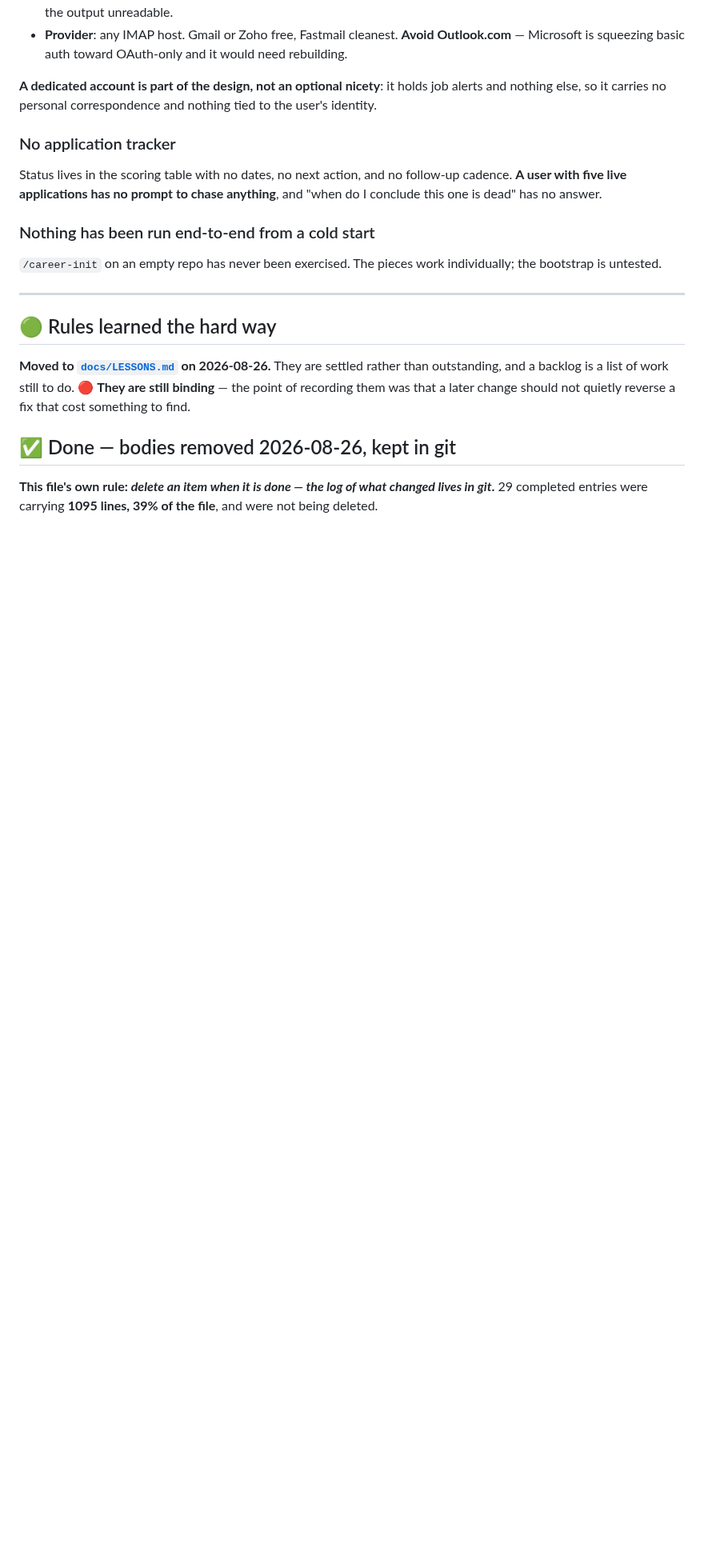
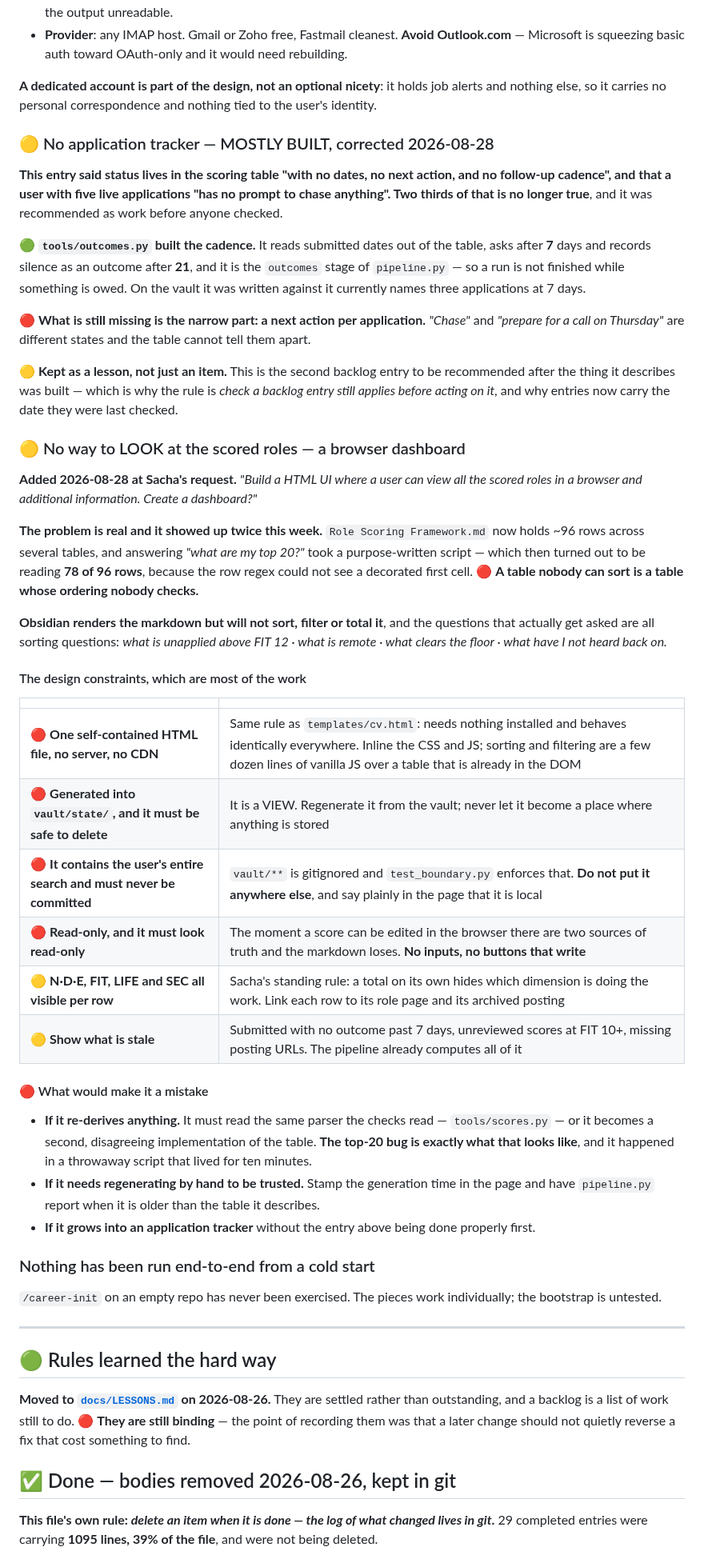
Before and after one commit to sachajackson/career-wiki, a Markdown page: BACKLOG.md, the part around the change. Shown at 80% size. Rendered like a GitHub page; blank space fills up the shorter version.

Commit message:
add the dashboard to the backlog, and correct an entry that was two thirds built
Sacha asked for an HTML UI for viewing scored roles. Recorded with the design
constraints that are most of the work: one self-contained file with no server and
no CDN, generated into vault/state and safe to delete, never committed because it
holds the whole search, read-only so there is only one source of truth, and
reading tools/scores.py rather than reimplementing the table parser -- that last
one because the throwaway script written to answer 'what are my top 20' was
reading 78 of 96 rows.

Also corrected 'No application tracker', which claimed there was no cadence and
no prompt to chase anything. outcomes.py has done that since it shipped: asks at
7 days, records silence at 21, and gates the pipeline. It currently names three
applications. What is genuinely missing is narrower -- a next action per
application, since 'chase' and 'prepare for a call' are different states.

Second time a backlog entry has been recommended after the thing it describes was
built. Kept as the lesson rather than deleted.

Co-Authored-By: Claude Opus 5 <noreply@anthropic.com>

```diff
--- a/BACKLOG.md
+++ b/BACKLOG.md
@@ -2020,11 +2020,57 @@ makes it strictly better than a scraper rather than merely safer.
 **A dedicated account is part of the design, not an optional nicety**: it holds job alerts and nothing
 else, so it carries no personal correspondence and nothing tied to the user's identity.
 
-### No application tracker
-
-Status lives in the scoring table with no dates, no next action, and no follow-up cadence. **A user with
-five live applications has no prompt to chase anything**, and "when do I conclude this one is dead" has no
-answer.
+### 🟡 No application tracker — MOSTLY BUILT, corrected 2026-08-28
+
+**This entry said status lives in the scoring table "with no dates, no next action, and no follow-up
+cadence", and that a user with five live applications "has no prompt to chase anything". Two thirds of
+that is no longer true**, and it was recommended as work before anyone checked.
+
+🟢 **`tools/outcomes.py` built the cadence.** It reads submitted dates out of the table, asks after **7**
+days and records silence as an outcome after **21**, and it is the `outcomes` stage of `pipeline.py` — so
+a run is not finished while something is owed. On the vault it was written against it currently names
+three applications at 7 days.
+
+🔴 **What is still missing is the narrow part: a next action per application.** *"Chase"* and *"prepare
+for a call on Thursday"* are different states and the table cannot tell them apart.
+
+🟡 **Kept as a lesson, not just an item.** This is the second backlog entry to be recommended after the
+thing it describes was built — which is why the rule is *check a backlog entry still applies before
+acting on it*, and why entries now carry the date they were last checked.
+
+### 🟡 No way to LOOK at the scored roles — a browser dashboard
+
+**Added 2026-08-28 at Sacha's request.** *"Build a HTML UI where a user can view all the scored roles in a
+browser and additional information. Create a dashboard?"*
+
+**The problem is real and it showed up twice this week.** `Role Scoring Framework.md` now holds ~96 rows
+across several tables, and answering *"what are my top 20?"* took a purpose-written script — which then
+turned out to be reading **78 of 96 rows**, because the row regex could not see a decorated first cell.
+🔴 **A table nobody can sort is a table whose ordering nobody checks.**
+
+**Obsidian renders the markdown but will not sort, filter or total it**, and the questions that actually
+get asked are all sorting questions: *what is unapplied above FIT 12 · what is remote · what clears the
+floor · what have I not heard back on.*
+
+#### The design constraints, which are most of the work
+
+| | |
+|---|---|
+| 🔴 **One self-contained HTML file, no server, no CDN** | Same rule as `templates/cv.html`: needs nothing installed and behaves identically everywhere. Inline the CSS and JS; sorting and filtering are a few dozen lines of vanilla JS over a table that is already in the DOM |
+| 🔴 **Generated into `vault/state/`, and it must be safe to delete** | It is a VIEW. Regenerate it from the vault; never let it become a place where anything is stored |
+| 🔴 **It contains the user's entire search and must never be committed** | `vault/**` is gitignored and `test_boundary.py` enforces that. **Do not put it anywhere else**, and say plainly in the page that it is local |
+| 🔴 **Read-only, and it must look read-only** | The moment a score can be edited in the browser there are two sources of truth and the markdown loses. **No inputs, no buttons that write** |
+| 🟡 **N·D·E, FIT, LIFE and SEC all visible per row** | Sacha's standing rule: a total on its own hides which dimension is doing the work. Link each row to its role page and its archived posting |
+| 🟡 **Show what is stale** | Submitted with no outcome past 7 days, unreviewed scores at FIT 10+, missing posting URLs. The pipeline already computes all of it |
+
+#### 🔴 What would make it a mistake
+
+- **If it re-derives anything.** It must read the same parser the checks read — `tools/scores.py` — or it
+  becomes a second, disagreeing implementation of the table. **The top-20 bug is exactly what that looks
+  like**, and it happened in a throwaway script that lived for ten minutes.
+- **If it needs regenerating by hand to be trusted.** Stamp the generation time in the page and have
+  `pipeline.py` report when it is older than the table it describes.
+- **If it grows into an application tracker** without the entry above being done properly first.
 
 ### Nothing has been run end-to-end from a cold start
 
```
